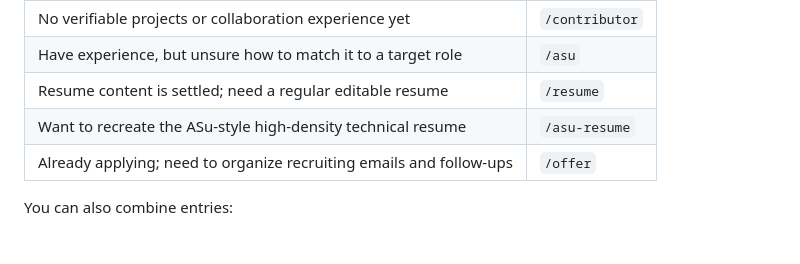
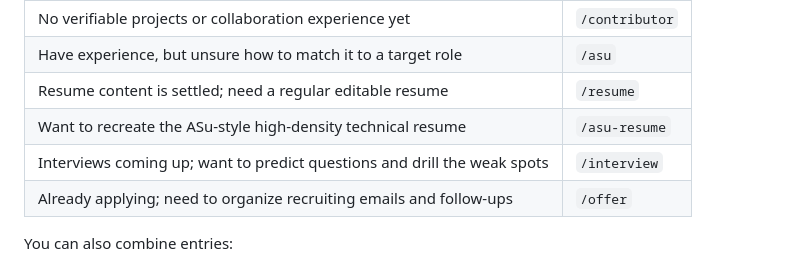
Before and after one commit to Hisn00w/ASu-skills, a Markdown page: README_en.md, the part around the change. Rendered like a GitHub page.

Commit message:
docs: 英文首次使用表格补充 /interview 场景行

```diff
--- a/README_en.md
+++ b/README_en.md
@@ -52,6 +52,7 @@ Pick your first entry based on the problem you most need to solve right now:
 | Have experience, but unsure how to match it to a target role | `/asu` |
 | Resume content is settled; need a regular editable resume | `/resume` |
 | Want to recreate the ASu-style high-density technical resume | `/asu-resume` |
+| Interviews coming up; want to predict questions and drill the weak spots | `/interview` |
 | Already applying; need to organize recruiting emails and follow-ups | `/offer` |
 
 You can also combine entries:
```
